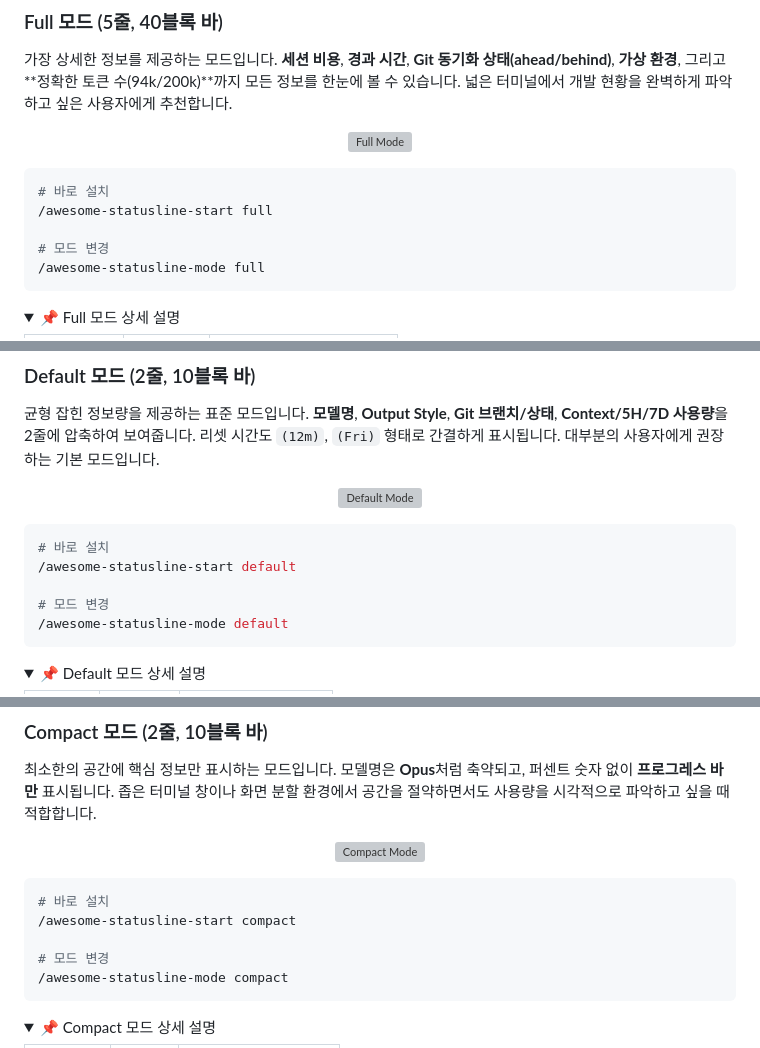
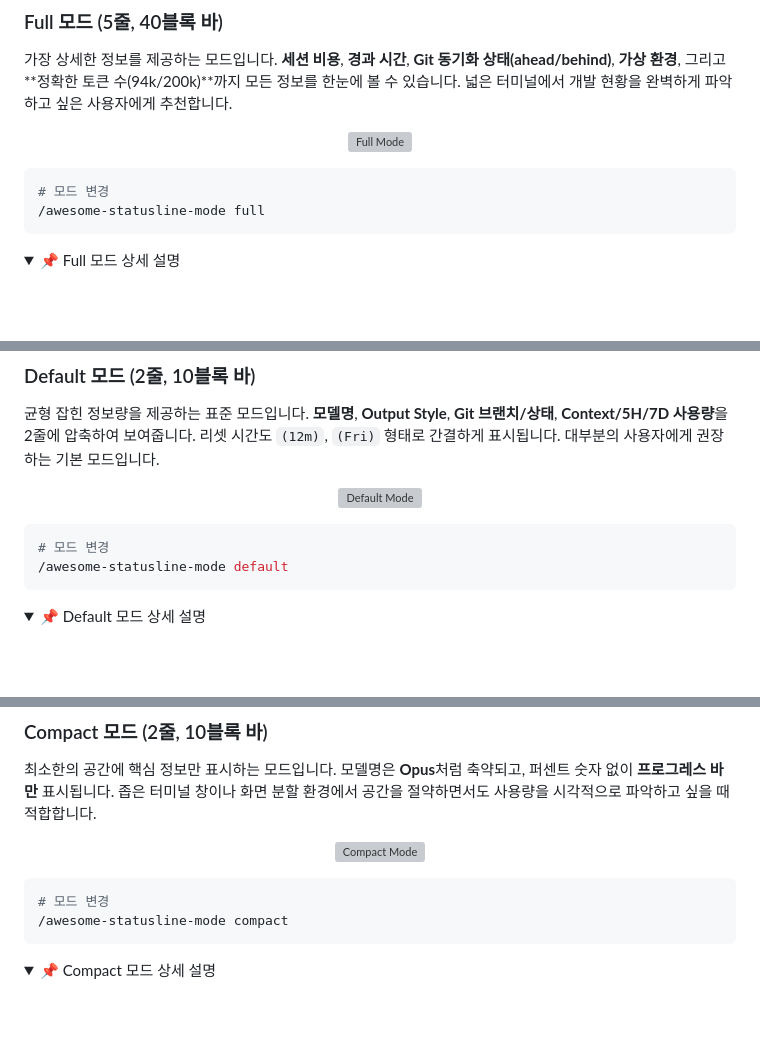
Before and after one commit to jnelken/CC-statusline-node, a Markdown page: README.md, 3 parts joined by grey strips. GitHub-like rendering; folded sections open; blank space fills up the shorter version; grey boxes are pictures that could not be loaded.

Commit message:
Remove direct installation commands from README
Removed direct installation commands for various modes in the README.

````diff
--- a/README.md
+++ b/README.md
@@ -114,9 +114,6 @@ Claude Code 내에서 아래 슬래시 커맨드를 입력합니다:
 </p>
 
 ```bash
-# 바로 설치
-/awesome-statusline-start full
-
 # 모드 변경
 /awesome-statusline-mode full
 ```
@@ -146,9 +143,6 @@ Claude Code 내에서 아래 슬래시 커맨드를 입력합니다:
 </p>
 
 ```bash
-# 바로 설치
-/awesome-statusline-start default
-
 # 모드 변경
 /awesome-statusline-mode default
 ```
@@ -177,9 +171,6 @@ Claude Code 내에서 아래 슬래시 커맨드를 입력합니다:
 </p>
 
 ```bash
-# 바로 설치
-/awesome-statusline-start compact
-
 # 모드 변경
 /awesome-statusline-mode compact
 ```
````
Also changed, not shown: other parts of README.md (+0 -3 lines).
